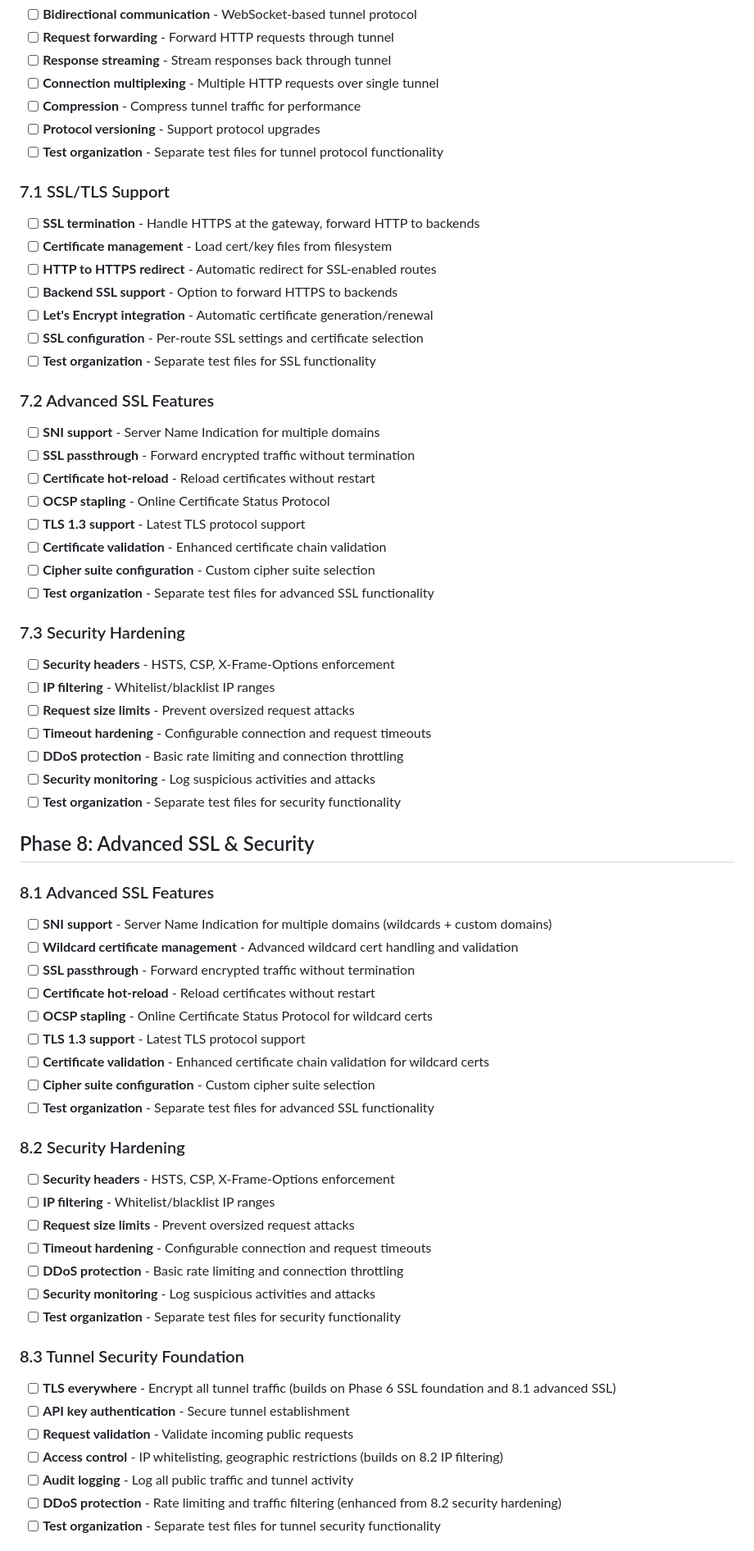
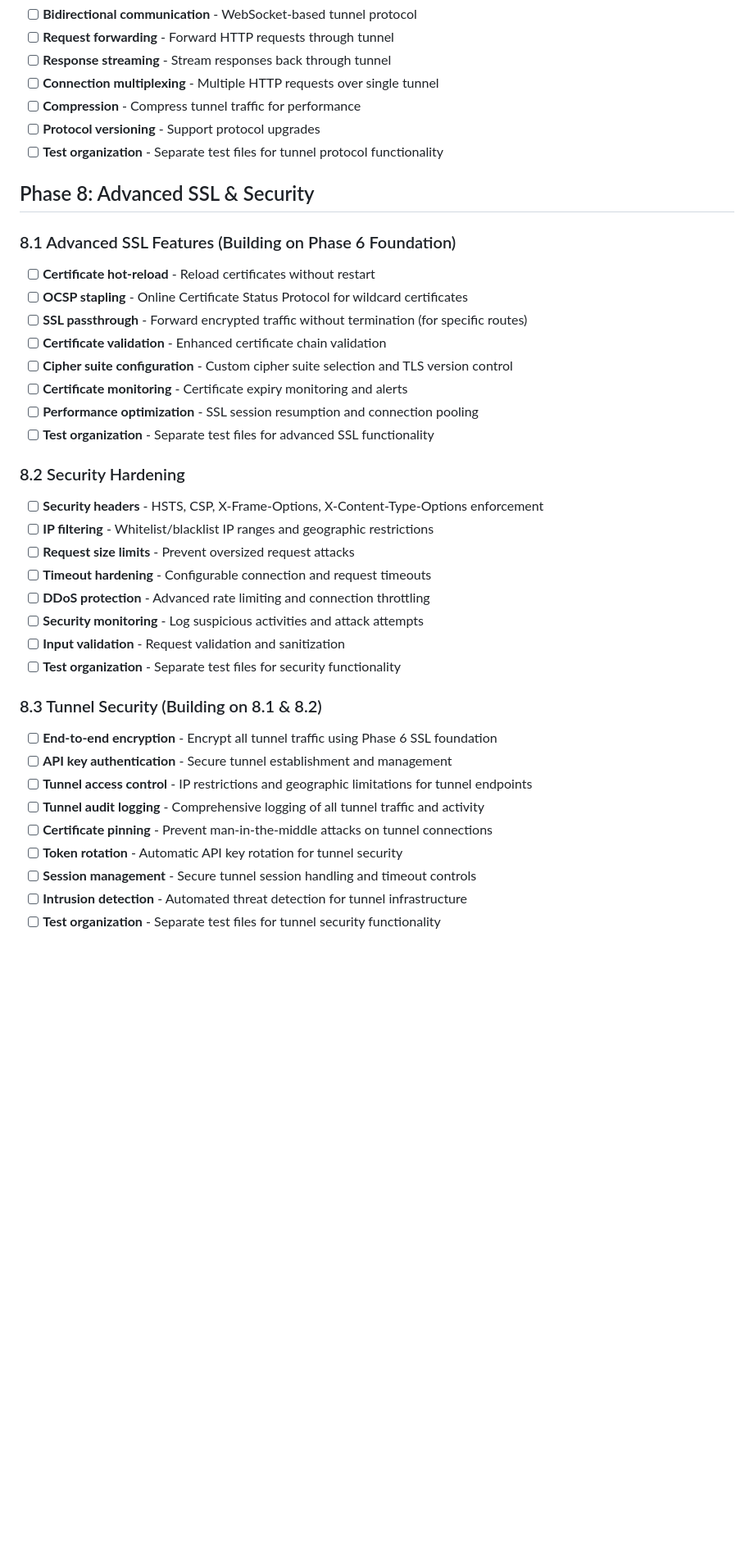
Before and after one commit to raymanaeron/rusty_webserver, a Markdown page: todo.md, the part around one of its changes. Shown at 82% size. GitHub-like rendering; blank space fills up the shorter version.

```diff
--- a/todo.md
+++ b/todo.md
@@ -375,61 +375,35 @@ httpserver-static/tests/             (18 tests in 2 files)
 - [ ] **Protocol versioning** - Support protocol upgrades
 - [ ] **Test organization** - Separate test files for tunnel protocol functionality
 
-### 7.1 SSL/TLS Support
-- [ ] **SSL termination** - Handle HTTPS at the gateway, forward HTTP to backends
-- [ ] **Certificate management** - Load cert/key files from filesystem
-- [ ] **HTTP to HTTPS redirect** - Automatic redirect for SSL-enabled routes
-- [ ] **Backend SSL support** - Option to forward HTTPS to backends
-- [ ] **Let's Encrypt integration** - Automatic certificate generation/renewal
-- [ ] **SSL configuration** - Per-route SSL settings and certificate selection
-- [ ] **Test organization** - Separate test files for SSL functionality
-
-### 7.2 Advanced SSL Features
-- [ ] **SNI support** - Server Name Indication for multiple domains
-- [ ] **SSL passthrough** - Forward encrypted traffic without termination
-- [ ] **Certificate hot-reload** - Reload certificates without restart
-- [ ] **OCSP stapling** - Online Certificate Status Protocol
-- [ ] **TLS 1.3 support** - Latest TLS protocol support
-- [ ] **Certificate validation** - Enhanced certificate chain validation
-- [ ] **Cipher suite configuration** - Custom cipher suite selection
-- [ ] **Test organization** - Separate test files for advanced SSL functionality
-
-### 7.3 Security Hardening
-- [ ] **Security headers** - HSTS, CSP, X-Frame-Options enforcement
-- [ ] **IP filtering** - Whitelist/blacklist IP ranges
-- [ ] **Request size limits** - Prevent oversized request attacks
-- [ ] **Timeout hardening** - Configurable connection and request timeouts
-- [ ] **DDoS protection** - Basic rate limiting and connection throttling
-- [ ] **Security monitoring** - Log suspicious activities and attacks
-- [ ] **Test organization** - Separate test files for security functionality
-
 ## Phase 8: Advanced SSL & Security
 
-### 8.1 Advanced SSL Features
-- [ ] **SNI support** - Server Name Indication for multiple domains (wildcards + custom domains)
-- [ ] **Wildcard certificate management** - Advanced wildcard cert handling and validation
-- [ ] **SSL passthrough** - Forward encrypted traffic without termination
+### 8.1 Advanced SSL Features (Building on Phase 6 Foundation)
 - [ ] **Certificate hot-reload** - Reload certificates without restart
-- [ ] **OCSP stapling** - Online Certificate Status Protocol for wildcard certs
-- [ ] **TLS 1.3 support** - Latest TLS protocol support
-- [ ] **Certificate validation** - Enhanced certificate chain validation for wildcard certs
-- [ ] **Cipher suite configuration** - Custom cipher suite selection
+- [ ] **OCSP stapling** - Online Certificate Status Protocol for wildcard certificates
+- [ ] **SSL passthrough** - Forward encrypted traffic without termination (for specific routes)
+- [ ] **Certificate validation** - Enhanced certificate chain validation
+- [ ] **Cipher suite configuration** - Custom cipher suite selection and TLS version control
+- [ ] **Certificate monitoring** - Certificate expiry monitoring and alerts
+- [ ] **Performance optimization** - SSL session resumption and connection pooling
 - [ ] **Test organization** - Separate test files for advanced SSL functionality
 
 ### 8.2 Security Hardening
-- [ ] **Security headers** - HSTS, CSP, X-Frame-Options enforcement
-- [ ] **IP filtering** - Whitelist/blacklist IP ranges
+- [ ] **Security headers** - HSTS, CSP, X-Frame-Options, X-Content-Type-Options enforcement
+- [ ] **IP filtering** - Whitelist/blacklist IP ranges and geographic restrictions
 - [ ] **Request size limits** - Prevent oversized request attacks
 - [ ] **Timeout hardening** - Configurable connection and request timeouts
-- [ ] **DDoS protection** - Basic rate limiting and connection throttling
-- [ ] **Security monitoring** - Log suspicious activities and attacks
+- [ ] **DDoS protection** - Advanced rate limiting and connection throttling
+- [ ] **Security monitoring** - Log suspicious activities and attack attempts
+- [ ] **Input validation** - Request validation and sanitization
 - [ ] **Test organization** - Separate test files for security functionality
 
-### 8.3 Tunnel Security Foundation
-- [ ] **TLS everywhere** - Encrypt all tunnel traffic (builds on Phase 6 SSL foundation and 8.1 advanced SSL)
-- [ ] **API key authentication** - Secure tunnel establishment
-- [ ] **Request validation** - Validate incoming public requests
-- [ ] **Access control** - IP whitelisting, geographic restrictions (builds on 8.2 IP filtering)
-- [ ] **Audit logging** - Log all public traffic and tunnel activity
-- [ ] **DDoS protection** - Rate limiting and traffic filtering (enhanced from 8.2 security hardening)
+### 8.3 Tunnel Security (Building on 8.1 & 8.2)
+- [ ] **End-to-end encryption** - Encrypt all tunnel traffic using Phase 6 SSL foundation
+- [ ] **API key authentication** - Secure tunnel establishment and management
+- [ ] **Tunnel access control** - IP restrictions and geographic limitations for tunnel endpoints
+- [ ] **Tunnel audit logging** - Comprehensive logging of all tunnel traffic and activity
+- [ ] **Certificate pinning** - Prevent man-in-the-middle attacks on tunnel connections
+- [ ] **Token rotation** - Automatic API key rotation for tunnel security
+- [ ] **Session management** - Secure tunnel session handling and timeout controls
+- [ ] **Intrusion detection** - Automated threat detection for tunnel infrastructure
 - [ ] **Test organization** - Separate test files for tunnel security functionality
```
Also changed, not shown: other parts of todo.md (+115 -9 lines).
